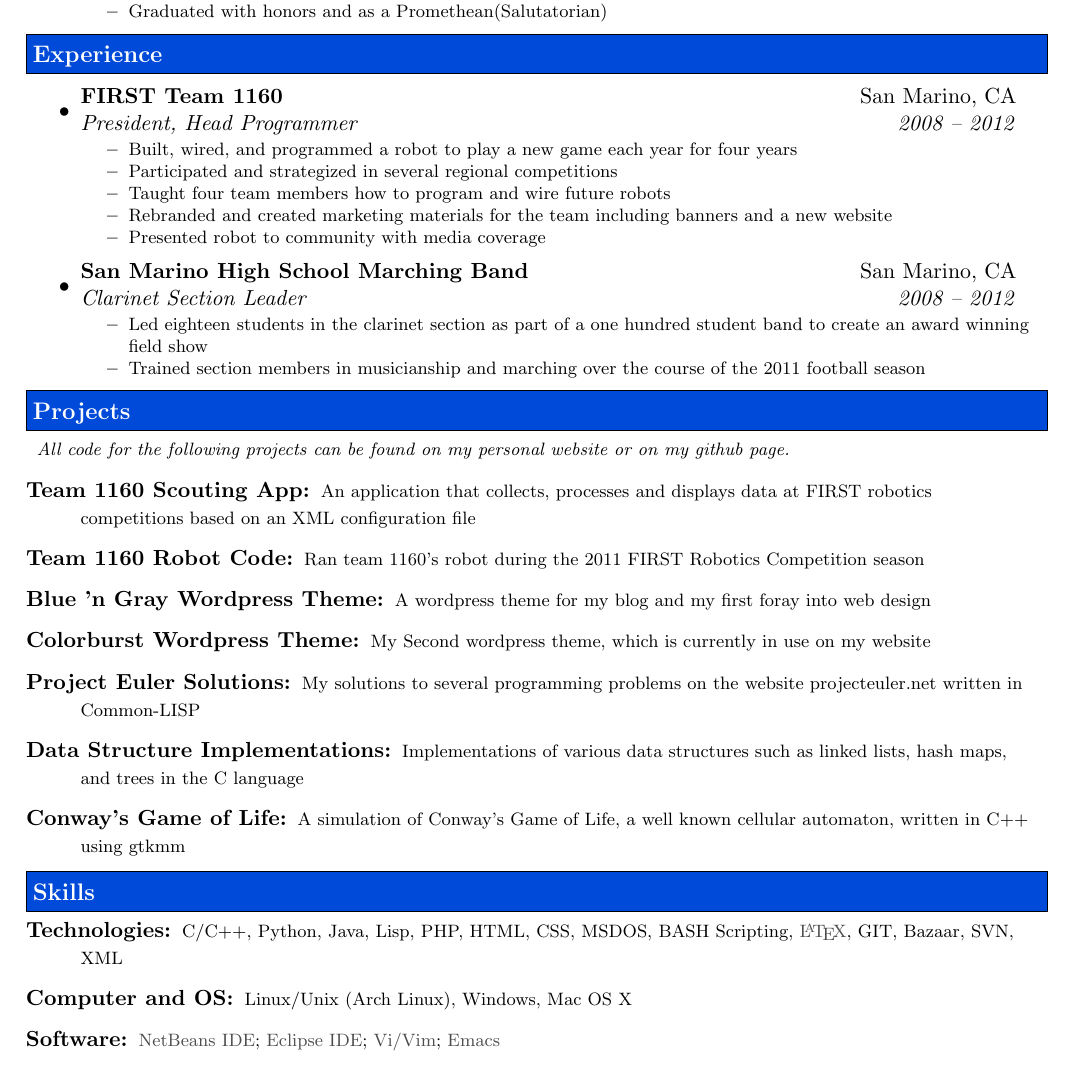
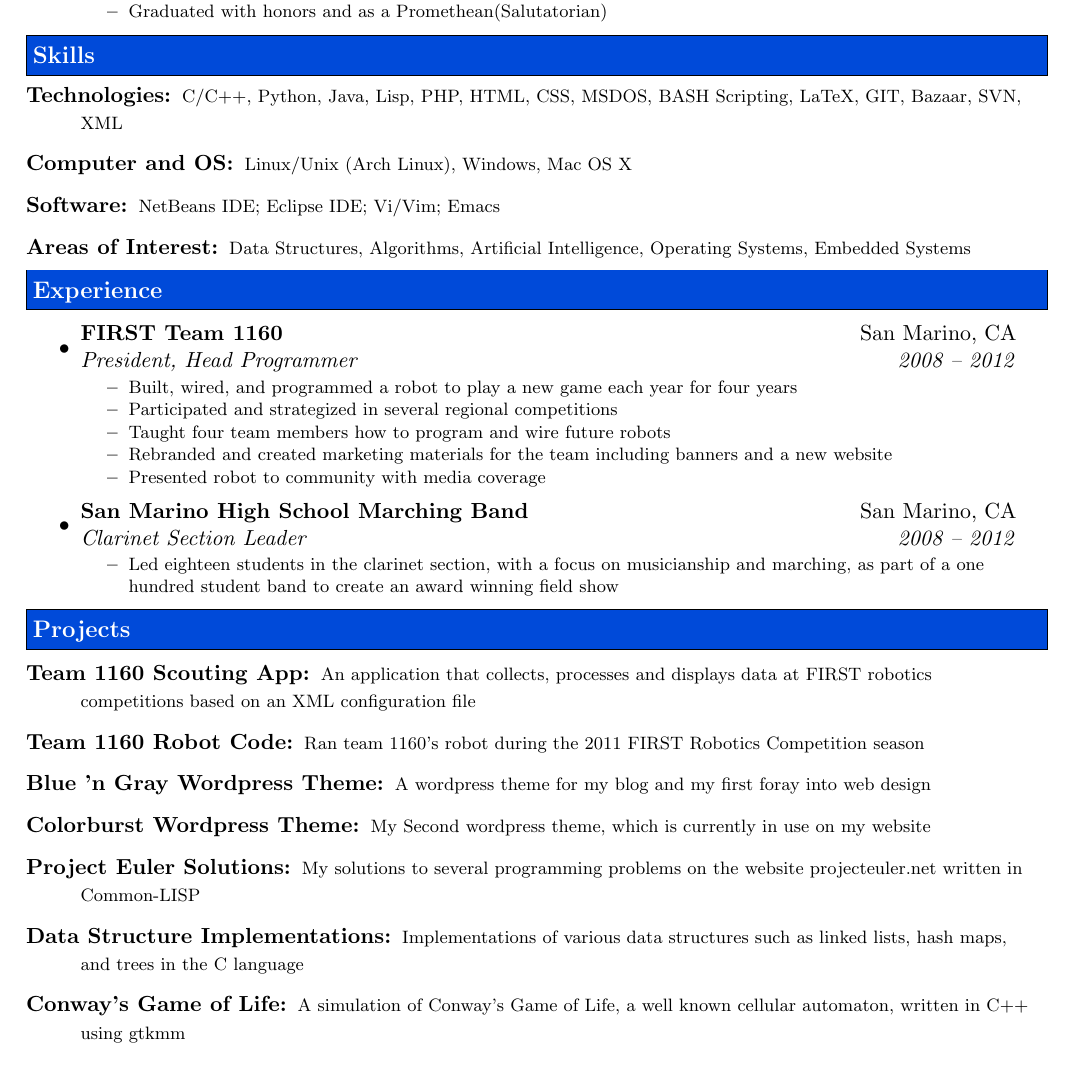
Before and after one commit to sakekasi/Resume, a LaTeX CV (resume.tex): part of the page, cut so that both start at the same text. Compiled offline with pdfLaTeX.

Commit message:
minor adjustments. moved skills to just below education and expanded it.

```diff
--- a/resume.tex
+++ b/resume.tex
@@ -39,7 +39,8 @@
 \definecolor{royalblue}{RGB}{34,40,191}
 \definecolor{lightroyalblue}{RGB}{0, 74, 217}
 \definecolor{mygrey}{gray}{.85}
-\definecolor{mygreylink}{gray}{.30}
+%\definecolor{mygreylink}{gray}{.30}
+\definecolor{mygreylink}{gray}{0}
 \textheight=9.0in
 \raggedbottom
 \raggedright
@@ -118,6 +119,25 @@
 
 	\end{itemize} % End Education list
 
+%%%%%%%%%%%%%%%%%%%%%%
+\resheading{Skills}
+	\begin{description}
+		\item[Technologies:] { \footnotesize C/C++, Python, Java,
+          Lisp, PHP, HTML, CSS, MSDOS, BASH Scripting,
+          \href{http://www.latex-project.org/}{%\LaTeX
+          LaTeX}, GIT, Bazaar, SVN, XML}
+
+        \item[Computer and OS:] { \footnotesize Linux/Unix (Arch Linux), Windows, Mac OS X}
+		\item[Software:]{\footnotesize \href{http://netbeans.org}{NetBeans IDE};
+          \href{http://eclipse.org}{Eclipse IDE};
+          \href{http://vim.org}{Vi/Vim};
+          \href{http://gnu.org/s/emacs}{Emacs}}
+        \item[Areas of Interest:] {\footnotesize Data Structures,
+          Algorithms, Artificial Intelligence, Operating Systems,
+          Embedded Systems}
+
+
+	\end{description} % End Skills list
 
 
 %%%%%%%%%%%%%%%%%%%%%%
@@ -144,11 +164,9 @@
 				{ \footnotesize
 				\begin{itemize}
 					\resitem{Led eighteen students in the clarinet
-                      section as part of a one hundred student band to
+                      section, with a focus on musicianship and
+                      marching, as part of a one hundred student band to
                       create an award winning field show}
-					\resitem{Trained section members in musicianship
-                      and marching over the course of the 2011
-                      football season}
 				\end{itemize}
 				}
 	\end{itemize}  % End Experience list
@@ -157,8 +175,6 @@
 \resheading{Projects}
 
     \begin{description}
-      \item[]{\footnotesize \emph{All code for the following projects can be found on my
-        personal website or on my github page.}}
       \item[Team 1160 Scouting App:]
                { \footnotesize An application that collects, processes
                      and displays data at FIRST robotics competitions
@@ -193,20 +209,6 @@
     \end{description} %end projects
 
 
-%%%%%%%%%%%%%%%%%%%%%%
-\resheading{Skills}
-	\begin{description}
-		\item[Technologies:] { \footnotesize C/C++, Python, Java,
-          Lisp, PHP, HTML, CSS, MSDOS, BASH Scripting, \href{http://www.latex-project.org/}{\LaTeX}, GIT, Bazaar, SVN, XML}
-
-        \item[Computer and OS:] { \footnotesize Linux/Unix (Arch Linux), Windows, Mac OS X}
-		\item[Software:]{\footnotesize \href{http://netbeans.org}{NetBeans IDE};
-          \href{http://eclipse.org}{Eclipse IDE};
-          \href{http://vim.org}{Vi/Vim};
-          \href{http://gnu.org/s/emacs}{Emacs}
-        }
-
-	\end{description} % End Skills list
 
 \end{document}
 
```
Also changed, not shown: resume.pdf.
